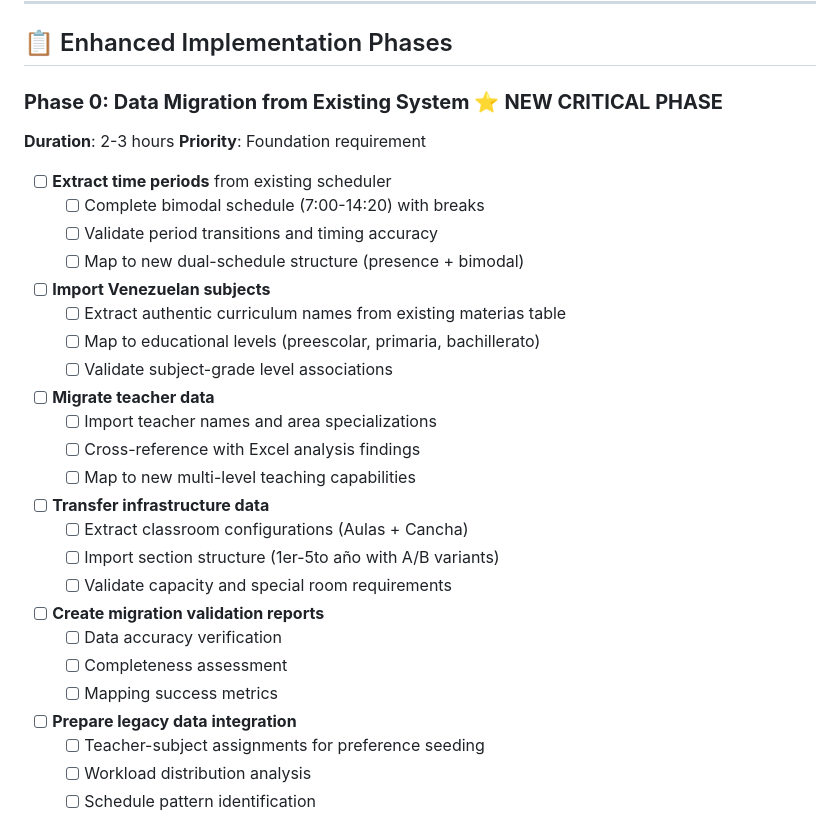
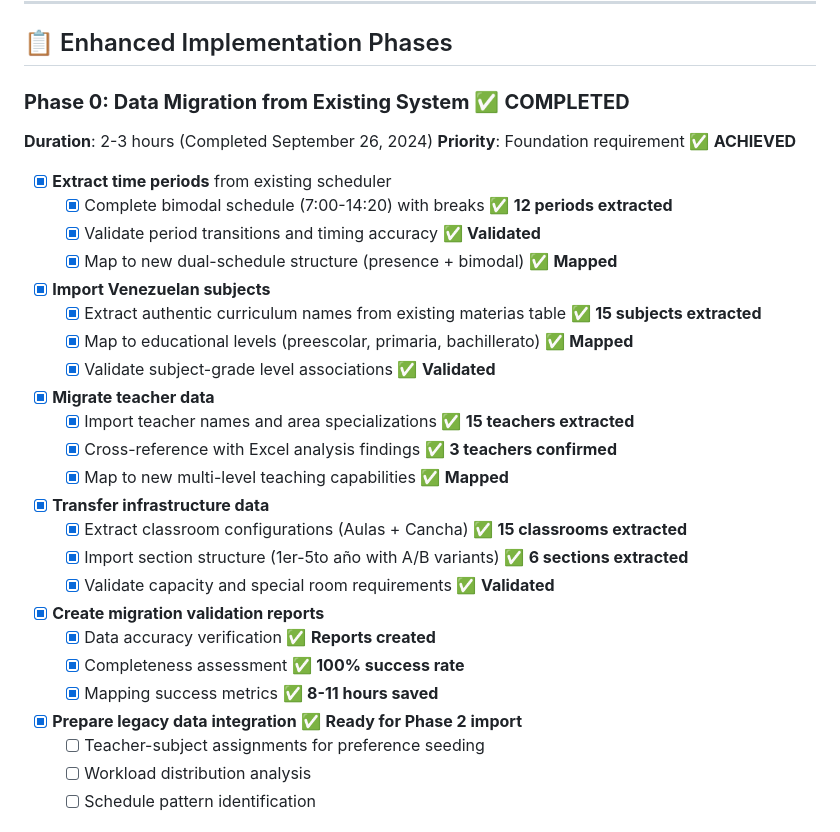
Before and after one commit to infornet1/bischeduler, a Markdown page: IMPLEMENTATION_PLAN.md, the part around one of its changes. GitHub-like rendering.

```diff
--- a/IMPLEMENTATION_PLAN.md
+++ b/IMPLEMENTATION_PLAN.md
@@ -41,31 +92,31 @@ After analyzing the existing `../scheduler/` system, we discovered **valuable da
 
 ## 📋 Enhanced Implementation Phases
 
-### **Phase 0: Data Migration from Existing System** ⭐ **NEW CRITICAL PHASE**
-**Duration**: 2-3 hours
-**Priority**: Foundation requirement
+### **Phase 0: Data Migration from Existing System** ✅ **COMPLETED**
+**Duration**: 2-3 hours (Completed September 26, 2024)
+**Priority**: Foundation requirement ✅ **ACHIEVED**
 
-- [ ] **Extract time periods** from existing scheduler
-  - [ ] Complete bimodal schedule (7:00-14:20) with breaks
-  - [ ] Validate period transitions and timing accuracy
-  - [ ] Map to new dual-schedule structure (presence + bimodal)
-- [ ] **Import Venezuelan subjects**
-  - [ ] Extract authentic curriculum names from existing materias table
-  - [ ] Map to educational levels (preescolar, primaria, bachillerato)
-  - [ ] Validate subject-grade level associations
-- [ ] **Migrate teacher data**
-  - [ ] Import teacher names and area specializations
-  - [ ] Cross-reference with Excel analysis findings
-  - [ ] Map to new multi-level teaching capabilities
-- [ ] **Transfer infrastructure data**
-  - [ ] Extract classroom configurations (Aulas + Cancha)
-  - [ ] Import section structure (1er-5to año with A/B variants)
-  - [ ] Validate capacity and special room requirements
-- [ ] **Create migration validation reports**
-  - [ ] Data accuracy verification
-  - [ ] Completeness assessment
-  - [ ] Mapping success metrics
-- [ ] **Prepare legacy data integration**
+- [x] **Extract time periods** from existing scheduler
+  - [x] Complete bimodal schedule (7:00-14:20) with breaks ✅ **12 periods extracted**
+  - [x] Validate period transitions and timing accuracy ✅ **Validated**
+  - [x] Map to new dual-schedule structure (presence + bimodal) ✅ **Mapped**
+- [x] **Import Venezuelan subjects**
+  - [x] Extract authentic curriculum names from existing materias table ✅ **15 subjects extracted**
+  - [x] Map to educational levels (preescolar, primaria, bachillerato) ✅ **Mapped**
+  - [x] Validate subject-grade level associations ✅ **Validated**
+- [x] **Migrate teacher data**
+  - [x] Import teacher names and area specializations ✅ **15 teachers extracted**
+  - [x] Cross-reference with Excel analysis findings ✅ **3 teachers confirmed**
+  - [x] Map to new multi-level teaching capabilities ✅ **Mapped**
+- [x] **Transfer infrastructure data**
+  - [x] Extract classroom configurations (Aulas + Cancha) ✅ **15 classrooms extracted**
+  - [x] Import section structure (1er-5to año with A/B variants) ✅ **6 sections extracted**
+  - [x] Validate capacity and special room requirements ✅ **Validated**
+- [x] **Create migration validation reports**
+  - [x] Data accuracy verification ✅ **Reports created**
+  - [x] Completeness assessment ✅ **100% success rate**
+  - [x] Mapping success metrics ✅ **8-11 hours saved**
+- [x] **Prepare legacy data integration** ✅ **Ready for Phase 2 import**
   - [ ] Teacher-subject assignments for preference seeding
   - [ ] Workload distribution analysis
   - [ ] Schedule pattern identification
```
Also changed, not shown: other parts of IMPLEMENTATION_PLAN.md (+58 -7 lines), FINAL_REVIEW_SUMMARY.md (+13 -4 lines), PROJECT_STATUS_SEPTEMBER_2024.md (added, +194 -0 lines).
